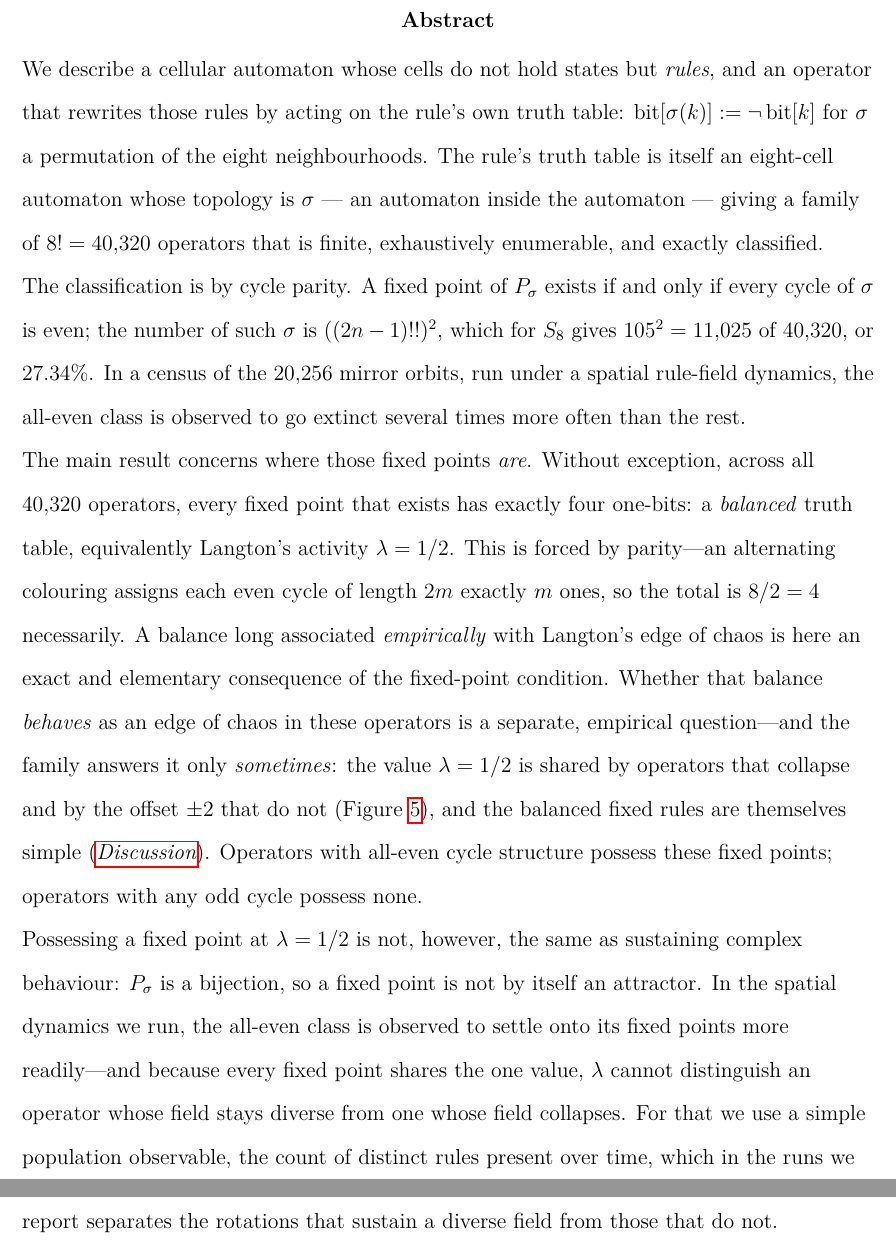
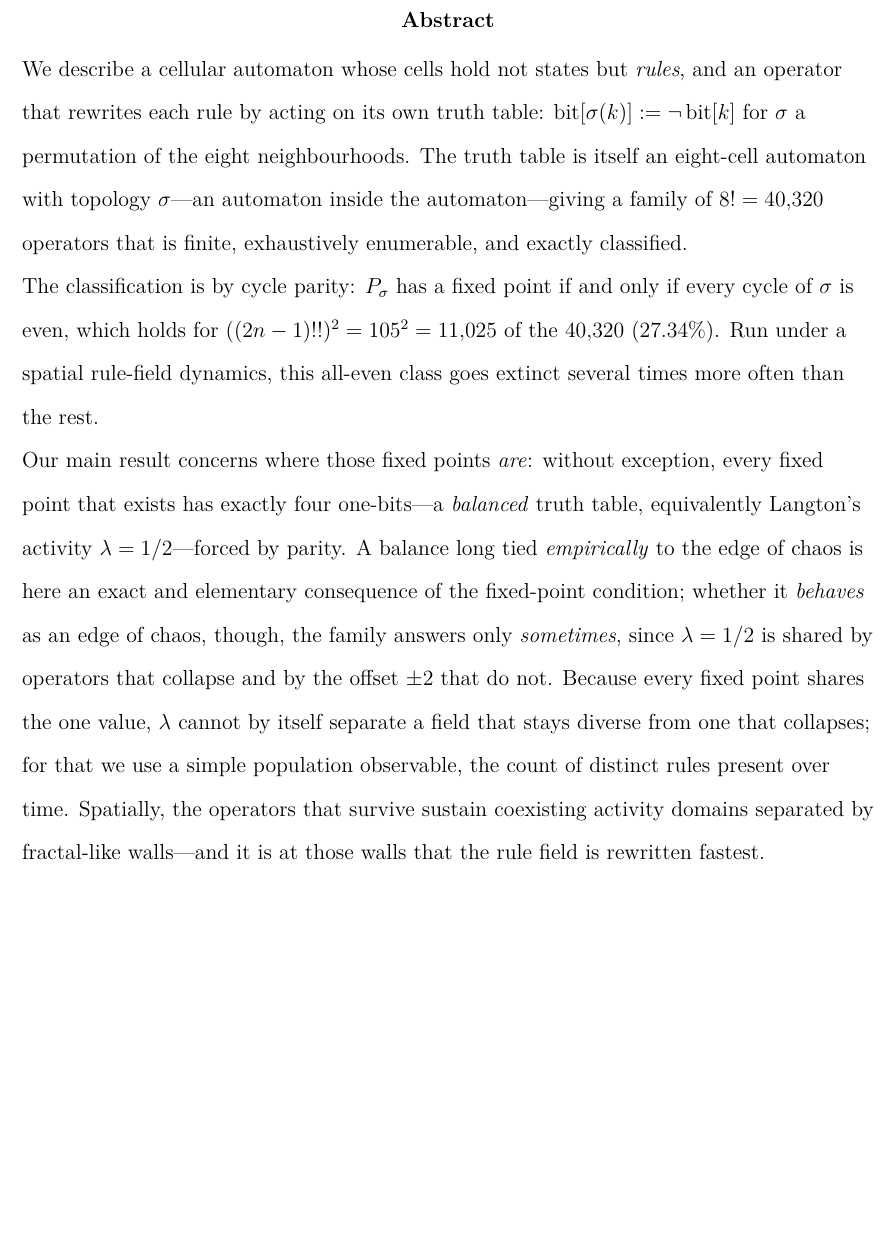
Before and after one commit to tothedarktowercame/futon5, a LaTeX paper (holes/tech-notes/paper/draft3.tex): two parts of pages 2 and 3 of 33 before the commit and part of page 2 of 32 after it, the two joined at a grey line, cut so that both start at the same text, the shorter picture padded with empty space. Compiled offline with pdfLaTeX.

Commit message:
paper: shrink abstract to one page; bring up to date with current content
Joe: shrink the abstract to fit one page and make it current. Condensed from 4
dense paragraphs (~40 lines) to 3 (~24), now fitting one page with margin:
- merged the classification + extinction into one paragraph;
- merged the balance theorem, the edge-of-chaos framing, and the population
  observable into one, keeping the reframed EoC-as-question ("only sometimes")
  and dropping the in-abstract figure/section refs;
- added the spatial finding that emerged from this review pass: surviving
  operators sustain coexisting activity domains separated by fractal-like walls,
  and the rule field is rewritten fastest at those walls.
Builds clean: 32pp (was 33), 0 undefined refs, 0 overfull.

Co-Authored-By: Claude Opus 4.8 <noreply@anthropic.com>

```diff
--- a/holes/tech-notes/paper/draft3.tex
+++ b/holes/tech-notes/paper/draft3.tex
@@ -71,45 +71,31 @@
 \affiliation{}
 
 \abstract{%
-We describe a cellular automaton whose cells do not hold states but
-\emph{rules}, and an operator that rewrites those rules by acting on the
-rule's own truth table: $\bit{\sig(k)} := \lnot\,\bit{k}$ for $\sig$ a
-permutation of the eight neighbourhoods. The rule's truth table is itself
-an eight-cell automaton whose topology is $\sig$ --- an automaton inside
-the automaton --- giving a family of $8! = 40{,}320$ operators that is
-finite, exhaustively enumerable, and exactly classified.
+We describe a cellular automaton whose cells hold not states but \emph{rules},
+and an operator that rewrites each rule by acting on its own truth table:
+$\bit{\sig(k)} := \lnot\,\bit{k}$ for $\sig$ a permutation of the eight
+neighbourhoods. The truth table is itself an eight-cell automaton with topology
+$\sig$---an automaton inside the automaton---giving a family of $8! = 40{,}320$
+operators that is finite, exhaustively enumerable, and exactly classified.
 
-The classification is by cycle parity. A fixed point of $P_\sig$
-exists if and only if every cycle of $\sig$ is even; the number of such
-$\sig$ is $((2n-1)!!)^2$, which for $S_8$ gives $105^2 = 11{,}025$ of
-$40{,}320$, or $27.34\%$. In a census of the $20{,}256$ mirror orbits, run
-under a spatial rule-field dynamics, the all-even class is observed to go
-extinct several times more often than the rest.
+The classification is by cycle parity: $P_\sig$ has a fixed point if and only if
+every cycle of $\sig$ is even, which holds for $((2n-1)!!)^2 = 105^2 = 11{,}025$
+of the $40{,}320$ ($27.34\%$). Run under a spatial rule-field dynamics, this
+all-even class goes extinct several times more often than the rest.
 
-The main result concerns where those fixed points \emph{are}. Without
-exception, across all $40{,}320$ operators, every fixed point that exists has
-exactly four one-bits: a \emph{balanced} truth table, equivalently Langton's
-activity $\lambda = 1/2$. This is forced by parity---an alternating colouring
-assigns each even cycle of length $2m$ exactly $m$ ones, so the total is
-$8/2 = 4$ necessarily. A balance long associated \emph{empirically} with
-Langton's edge of chaos is here an exact and elementary consequence of the
-fixed-point condition. Whether that balance \emph{behaves} as an edge of chaos
-in these operators is a separate, empirical question---and the family answers it
-only \emph{sometimes}: the value $\lambda = 1/2$ is shared by operators that
-collapse and by the offset $\pm 2$ that do not (Figure~\ref{fig:eoc}), and the
-balanced fixed rules are themselves simple (\secref{sec:discussion}).
-Operators with all-even cycle structure possess these
-fixed points; operators with any odd cycle possess none.
-
-Possessing a fixed point at $\lambda = 1/2$ is not, however, the same as
-sustaining complex behaviour: $P_\sig$ is a bijection, so a fixed point is
-not by itself an attractor. In the spatial dynamics we run, the all-even
-class is observed to settle onto its fixed points more readily---and because
-every fixed point shares the one value, $\lambda$ cannot distinguish an
-operator whose field stays diverse from one whose field collapses. For that
-we use a simple population observable, the count of distinct rules present
-over time, which in the runs we report separates the rotations that sustain a
-diverse field from those that do not.}
+Our main result concerns where those fixed points \emph{are}: without exception,
+every fixed point that exists has exactly four one-bits---a \emph{balanced} truth
+table, equivalently Langton's activity $\lambda = 1/2$---forced by parity. A
+balance long tied \emph{empirically} to the edge of chaos is here an exact and
+elementary consequence of the fixed-point condition; whether it \emph{behaves} as
+an edge of chaos, though, the family answers only \emph{sometimes}, since
+$\lambda = 1/2$ is shared by operators that collapse and by the offset $\pm 2$
+that do not. Because every fixed point shares the one value, $\lambda$ cannot by
+itself separate a field that stays diverse from one that collapses; for that we
+use a simple population observable, the count of distinct rules present over time.
+Spatially, the operators that survive sustain coexisting activity domains
+separated by fractal-like walls---and it is at those walls that the rule field is
+rewritten fastest.}
 
 \begin{document}
 \maketitle
```
